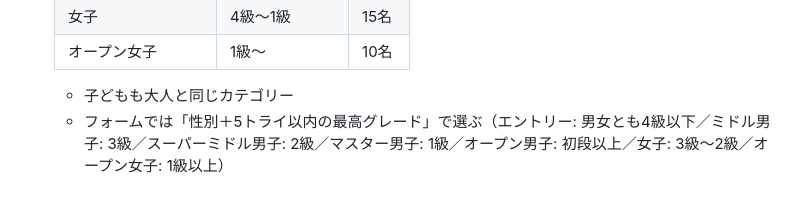
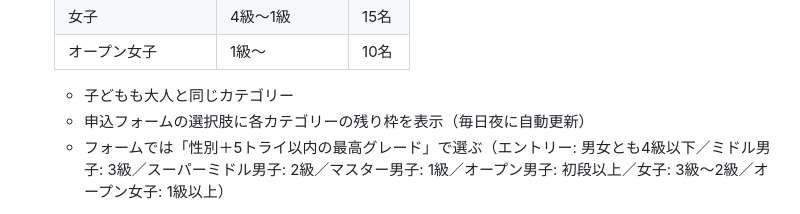
Before and after one commit to ytakaiclimb-cell/Free, a Markdown page: sns-team/posts/2027-01-30_八千代2周年コンペ_概要.md, the part around the change. GitHub-like rendering.

```diff
--- a/sns-team/posts/2027-01-30_八千代2周年コンペ_概要.md
+++ b/sns-team/posts/2027-01-30_八千代2周年コンペ_概要.md
@@ -26,6 +26,7 @@
   | オープン女子 | 1級〜 | 10名 |
 
   - 子どもも大人と同じカテゴリー
+  - 申込フォームの選択肢に各カテゴリーの残り枠を表示（毎日夜に自動更新）
   - フォームでは「性別＋5トライ以内の最高グレード」で選ぶ（エントリー: 男女とも4級以下／ミドル男子: 3級／スーパーミドル男子: 2級／マスター男子: 1級／オープン男子: 初段以上／女子: 3級〜2級／オープン女子: 1級以上）
 - 競技方式:
   - 予選: 70分×3ラウンド制（1ラウンド最大40名）・8課題のセッション方式。ラウンドの割り振りは未定 → 告知では触れない
```
Also changed, not shown: sns-team/posts/2027-01-30_八千代2周年コンペ_告知リール.md (+68 -1 lines).
